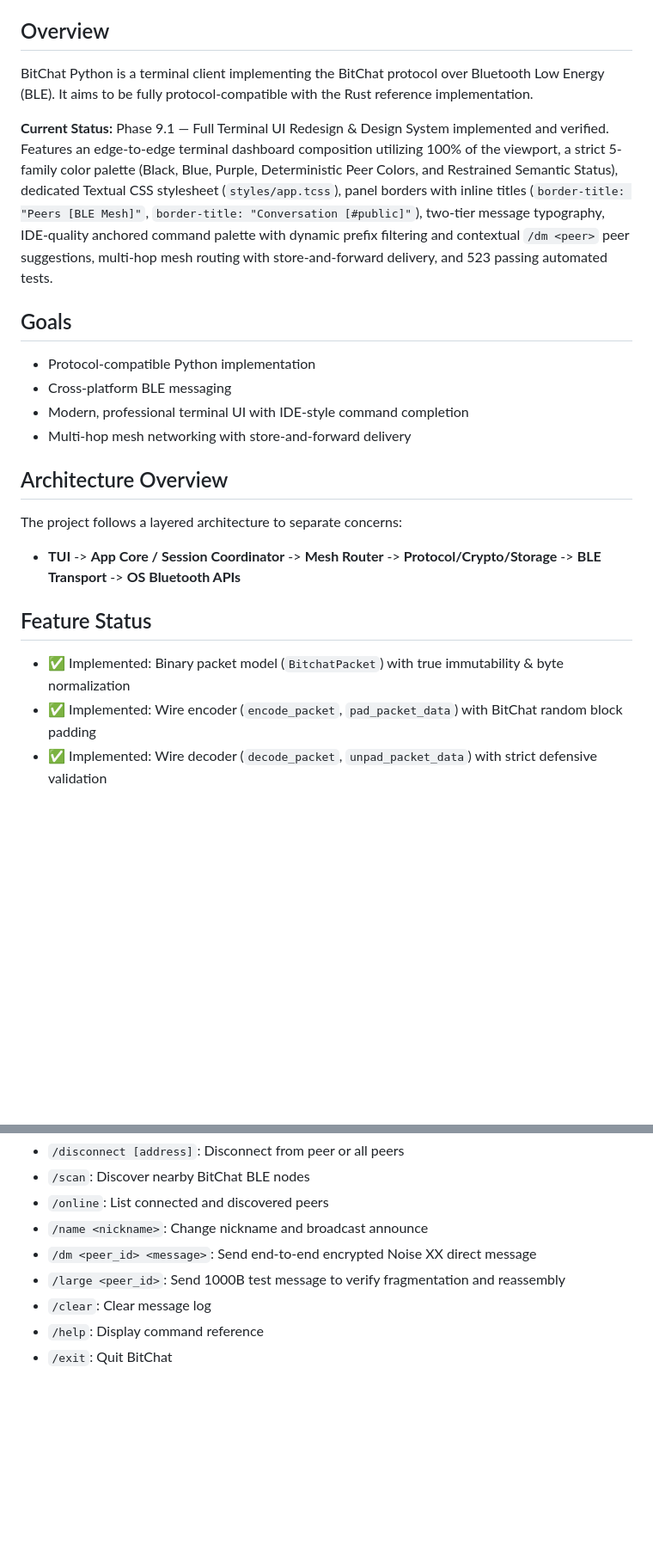
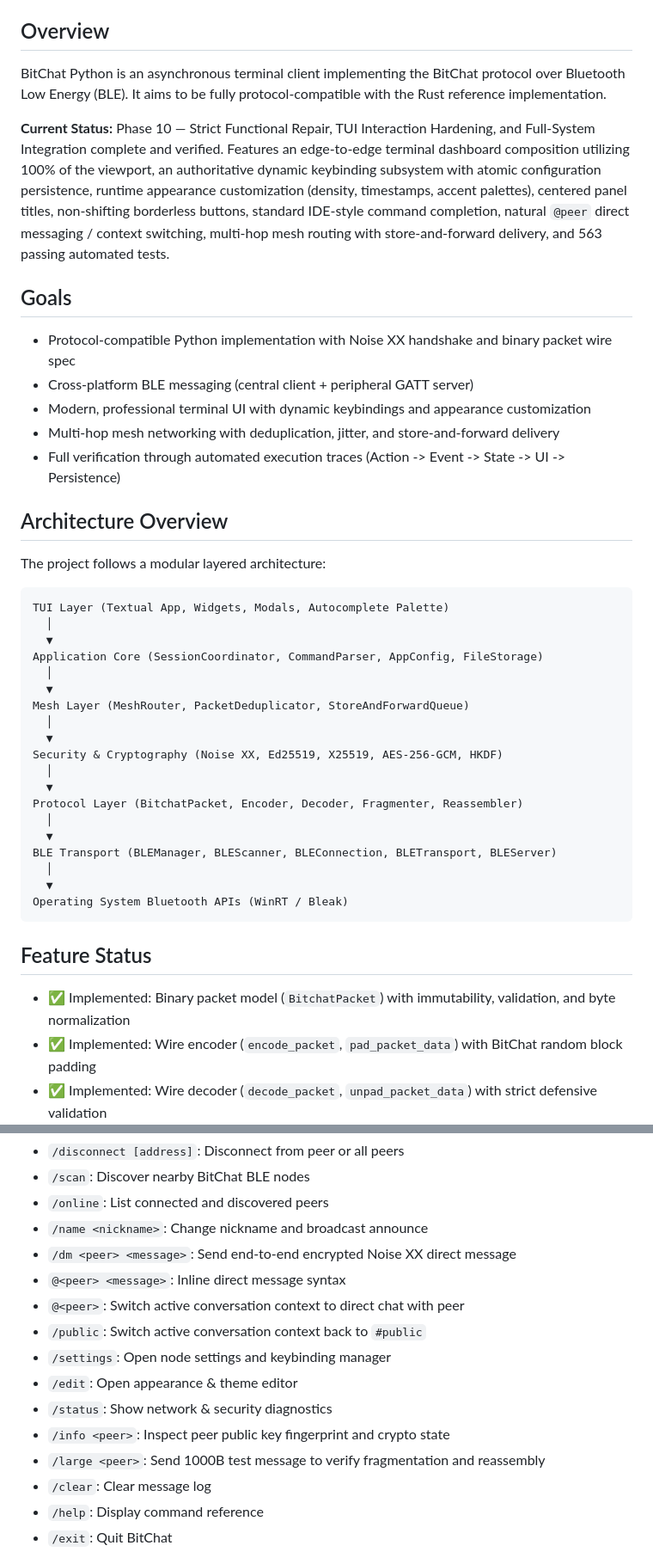
Before and after one commit to Java-Mx/bitchat-python, a Markdown page: README.md, 2 parts joined by grey strips. Shown at 86% size. GitHub-like rendering; blank space fills up the shorter version.

````diff
--- a/README.md
+++ b/README.md
@@ -10,22 +11,43 @@
 </div>
 
 ## Overview
-BitChat Python is a terminal client implementing the BitChat protocol over Bluetooth Low Energy (BLE). It aims to be fully protocol-compatible with the Rust reference implementation.
+BitChat Python is an asynchronous terminal client implementing the BitChat protocol over Bluetooth Low Energy (BLE). It aims to be fully protocol-compatible with the Rust reference implementation.
 
-**Current Status:** Phase 9.1 — Full Terminal UI Redesign & Design System implemented and verified. Features an edge-to-edge terminal dashboard composition utilizing 100% of the viewport, a strict 5-family color palette (Black, Blue, Purple, Deterministic Peer Colors, and Restrained Semantic Status), dedicated Textual CSS stylesheet (`styles/app.tcss`), panel borders with inline titles (`border-title: "Peers [BLE Mesh]"`, `border-title: "Conversation [#public]"`), two-tier message typography, IDE-quality anchored command palette with dynamic prefix filtering and contextual `/dm <peer>` peer suggestions, multi-hop mesh routing with store-and-forward delivery, and 523 passing automated tests.
+**Current Status:** Phase 10 — Strict Functional Repair, TUI Interaction Hardening, and Full-System Integration complete and verified. Features an edge-to-edge terminal dashboard composition utilizing 100% of the viewport, an authoritative dynamic keybinding subsystem with atomic configuration persistence, runtime appearance customization (density, timestamps, accent palettes), centered panel titles, non-shifting borderless buttons, standard IDE-style command completion, natural `@peer` direct messaging / context switching, multi-hop mesh routing with store-and-forward delivery, and 563 passing automated tests.
 
 ## Goals
-- Protocol-compatible Python implementation
-- Cross-platform BLE messaging
-- Modern, professional terminal UI with IDE-style command completion
-- Multi-hop mesh networking with store-and-forward delivery
+- Protocol-compatible Python implementation with Noise XX handshake and binary packet wire spec
+- Cross-platform BLE messaging (central client + peripheral GATT server)
+- Modern, professional terminal UI with dynamic keybindings and appearance customization
+- Multi-hop mesh networking with deduplication, jitter, and store-and-forward delivery
+- Full verification through automated execution traces (Action -> Event -> State -> UI -> Persistence)
 
 ## Architecture Overview
-The project follows a layered architecture to separate concerns:
-- **TUI** -> **App Core / Session Coordinator** -> **Mesh Router** -> **Protocol/Crypto/Storage** -> **BLE Transport** -> **OS Bluetooth APIs**
+The project follows a modular layered architecture:
+```text
+TUI Layer (Textual App, Widgets, Modals, Autocomplete Palette)
+  │
+  ▼
+Application Core (SessionCoordinator, CommandParser, AppConfig, FileStorage)
+  │
+  ▼
+Mesh Layer (MeshRouter, PacketDeduplicator, StoreAndForwardQueue)
+  │
+  ▼
+Security & Cryptography (Noise XX, Ed25519, X25519, AES-256-GCM, HKDF)
+  │
+  ▼
+Protocol Layer (BitchatPacket, Encoder, Decoder, Fragmenter, Reassembler)
+  │
+  ▼
+BLE Transport (BLEManager, BLEScanner, BLEConnection, BLETransport, BLEServer)
+  │
+  ▼
+Operating System Bluetooth APIs (WinRT / Bleak)
+```
 
 ## Feature Status
-- ✅ Implemented: Binary packet model (`BitchatPacket`) with true immutability & byte normalization
+- ✅ Implemented: Binary packet model (`BitchatPacket`) with immutability, validation, and byte normalization
 - ✅ Implemented: Wire encoder (`encode_packet`, `pad_packet_data`) with BitChat random block padding
 - ✅ Implemented: Wire decoder (`decode_packet`, `unpad_packet_data`) with strict defensive validation
 - ✅ Implemented: Protocol constants & complete 22-variant `MessageType` enum
@@ -79,8 +117,15 @@ uv run bitchat --cli
 - `/scan`: Discover nearby BitChat BLE nodes
 - `/online`: List connected and discovered peers
 - `/name <nickname>`: Change nickname and broadcast announce
-- `/dm <peer_id> <message>`: Send end-to-end encrypted Noise XX direct message
-- `/large <peer_id>`: Send 1000B test message to verify fragmentation and reassembly
+- `/dm <peer> <message>`: Send end-to-end encrypted Noise XX direct message
+- `@<peer> <message>`: Inline direct message syntax
+- `@<peer>`: Switch active conversation context to direct chat with peer
+- `/public`: Switch active conversation context back to `#public`
+- `/settings`: Open node settings and keybinding manager
+- `/edit`: Open appearance & theme editor
+- `/status`: Show network & security diagnostics
+- `/info <peer>`: Inspect peer public key fingerprint and crypto state
+- `/large <peer>`: Send 1000B test message to verify fragmentation and reassembly
 - `/clear`: Clear message log
 - `/help`: Display command reference
 - `/exit`: Quit BitChat
````
Also changed, not shown: other parts of README.md (+31 -14 lines).
